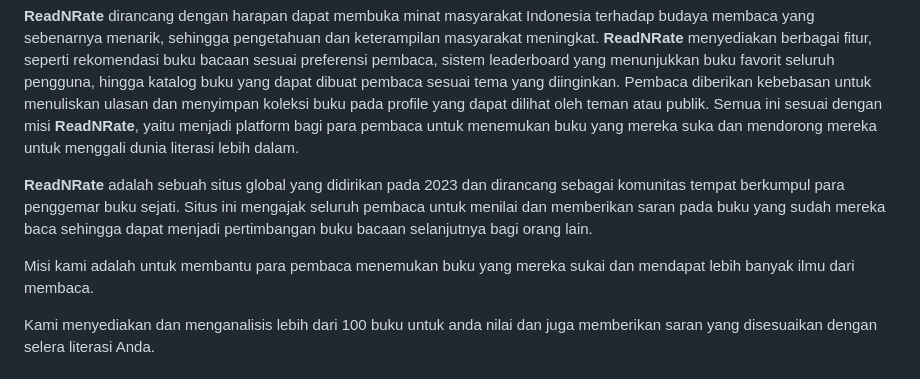
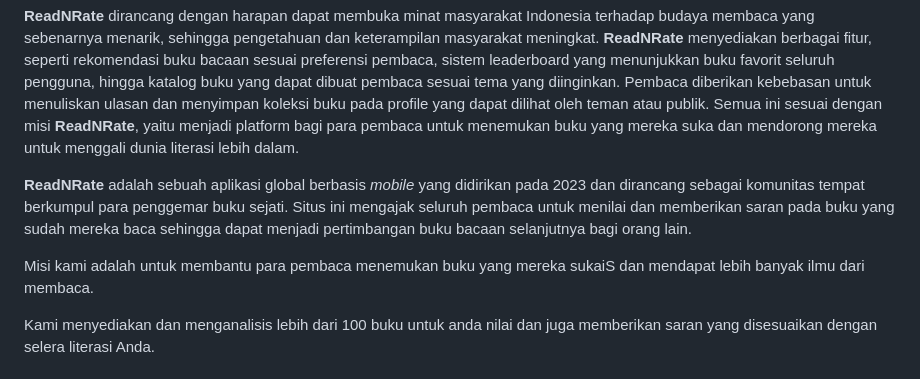
Before and after one commit to PBP-A06/ReadNRate-mobile, a Markdown page: README.md, the part around the change. Drawn GitHub-style.

```diff
--- a/README.md
+++ b/README.md
@@ -17,9 +17,9 @@ Seiring berkembangnya zaman, aktivitas literasi semakin beralih ke digitalisasi.
 
 **ReadNRate** dirancang dengan harapan dapat membuka minat masyarakat Indonesia terhadap budaya membaca yang sebenarnya menarik, sehingga pengetahuan dan keterampilan masyarakat meningkat. **ReadNRate** menyediakan berbagai fitur, seperti rekomendasi buku bacaan sesuai preferensi pembaca, sistem leaderboard yang menunjukkan buku favorit seluruh pengguna, hingga katalog buku yang dapat dibuat pembaca sesuai tema yang diinginkan. Pembaca diberikan kebebasan untuk menuliskan ulasan dan menyimpan koleksi buku pada profile yang dapat dilihat oleh teman atau publik. Semua ini sesuai dengan misi **ReadNRate**, yaitu menjadi platform bagi para pembaca untuk menemukan buku yang mereka suka dan mendorong mereka untuk menggali dunia literasi lebih dalam.
 
-**ReadNRate** adalah sebuah situs global yang didirikan pada 2023 dan dirancang sebagai komunitas tempat berkumpul para penggemar buku sejati. Situs ini mengajak seluruh pembaca untuk menilai dan memberikan saran pada buku yang sudah mereka baca sehingga dapat menjadi pertimbangan buku bacaan selanjutnya bagi orang lain.
+**ReadNRate** adalah sebuah aplikasi global berbasis _mobile_ yang didirikan pada 2023 dan dirancang sebagai komunitas tempat berkumpul para penggemar buku sejati. Situs ini mengajak seluruh pembaca untuk menilai dan memberikan saran pada buku yang sudah mereka baca sehingga dapat menjadi pertimbangan buku bacaan selanjutnya bagi orang lain.
 
-Misi kami adalah untuk membantu para pembaca menemukan buku yang mereka sukai dan mendapat lebih banyak ilmu dari membaca.
+Misi kami adalah untuk membantu para pembaca menemukan buku yang mereka sukaiS dan mendapat lebih banyak ilmu dari membaca.
 
 Kami menyediakan dan menganalisis lebih dari 100 buku untuk anda nilai dan juga memberikan saran yang disesuaikan dengan selera literasi Anda.
 
```
